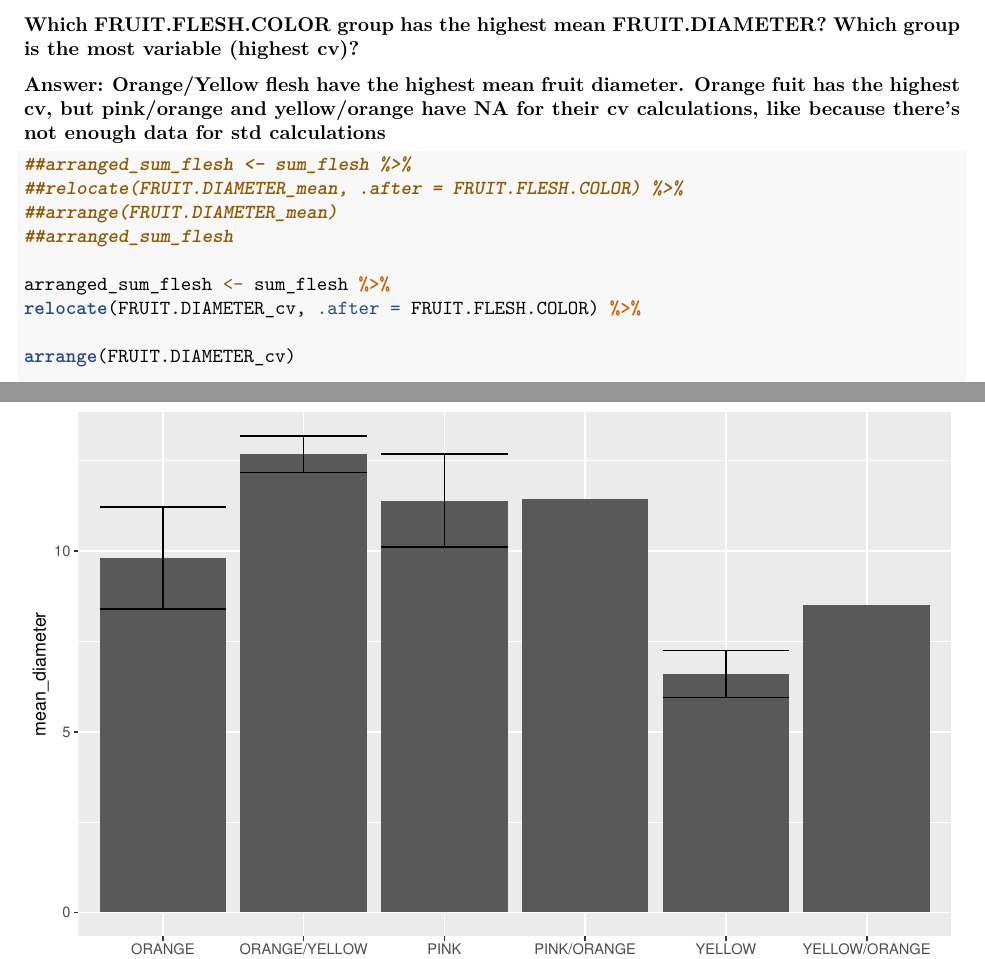
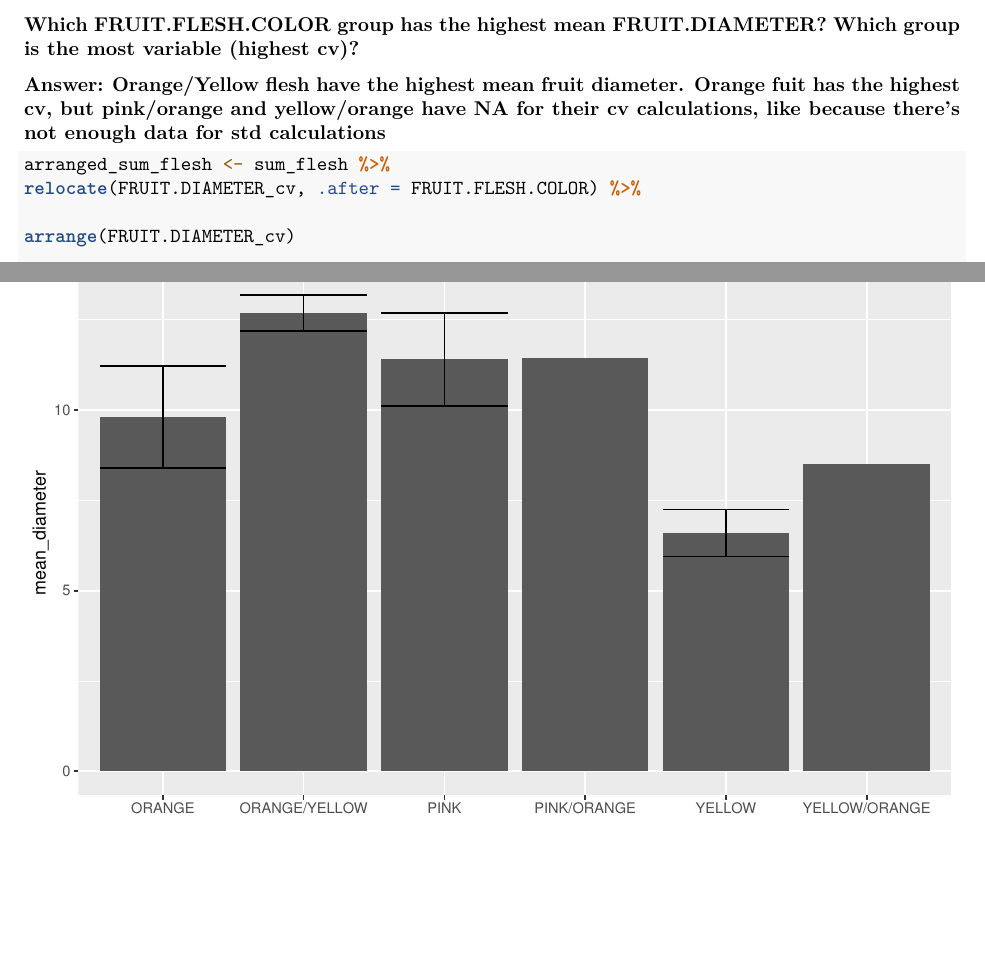
Before and after one commit to mdelude-source/experimental-design, an R Markdown document (data/HW0_R_exploration (1).Rmd): two parts of pages 6 and 7 of 9, joined at a grey line, cut so that both start at the same text, the shorter picture padded with empty space. Rendered offline with R 4.5, knitr and Pandoc, then LaTeX, with nearby package versions.

Commit message:
Hw1 edited markdown for pdf

````diff
--- a/data/HW0_R_exploration (1).Rmd
+++ b/data/HW0_R_exploration (1).Rmd
@@ -120,10 +120,6 @@ sum_flesh
 
 **Answer:** __Orange/Yellow flesh have the highest mean fruit diameter. Orange fuit has the highest cv, but pink/orange and yellow/orange have NA for their cv calculations, like because there's not enough data for std calculations__
 ```{r}
-##arranged_sum_flesh <- sum_flesh %>%
-##relocate(FRUIT.DIAMETER_mean, .after = FRUIT.FLESH.COLOR) %>%
-##arrange(FRUIT.DIAMETER_mean)
-##arranged_sum_flesh
 
 arranged_sum_flesh <- sum_flesh %>%
 relocate(FRUIT.DIAMETER_cv, .after = FRUIT.FLESH.COLOR) %>%
````
Also changed, not shown: data/HW0_R_exploration (1).Rmd (2 more changed lines).
